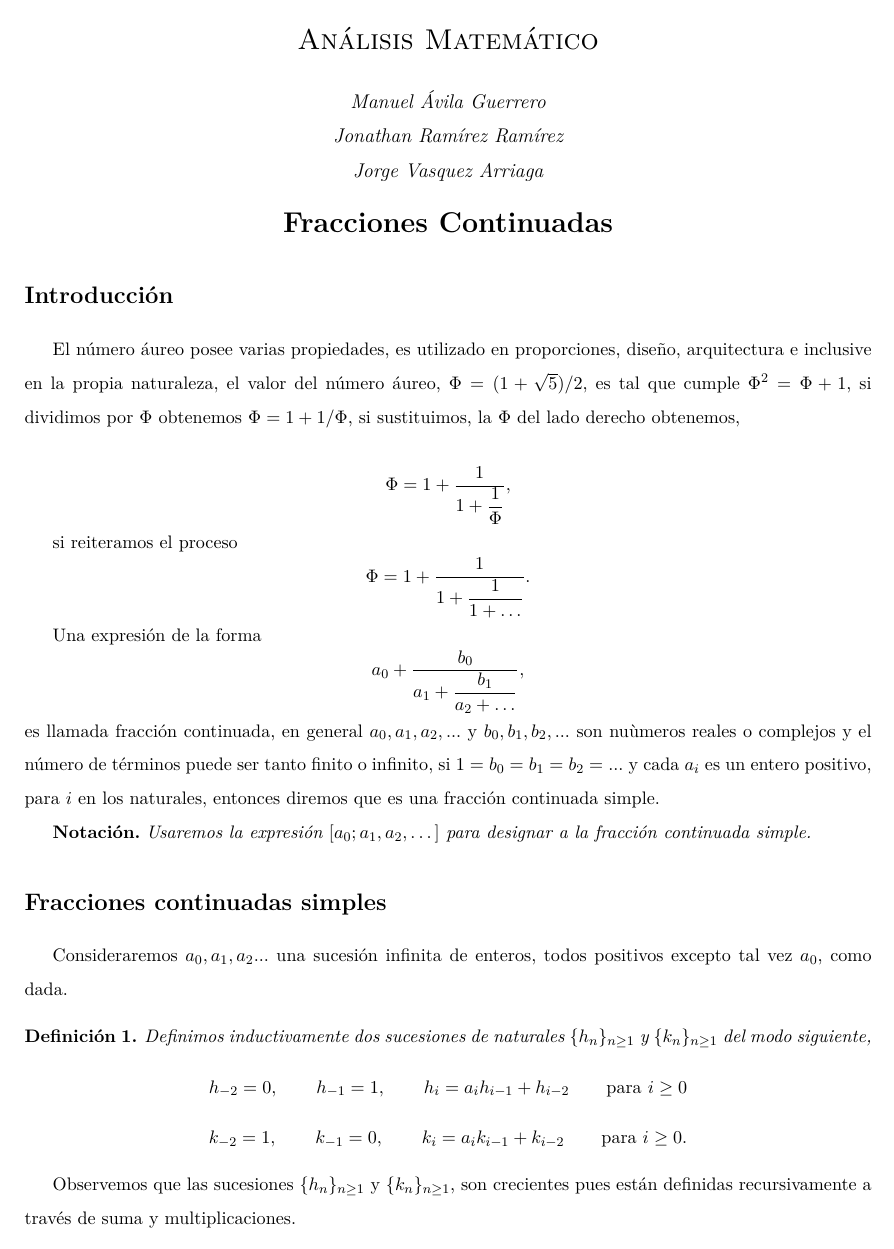
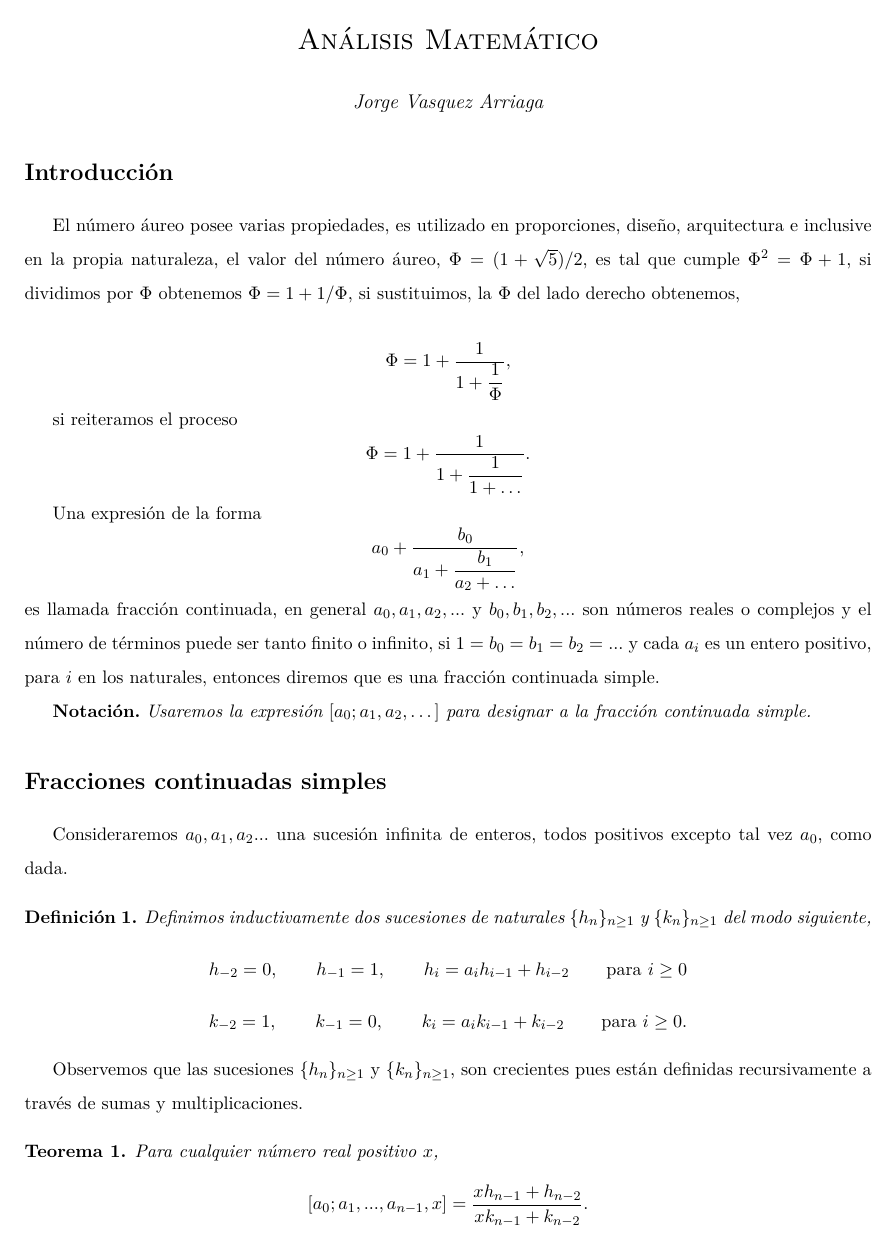
Before and after one commit to arriagajorge/teorema_lagrange_fracciones_continuadas, a LaTeX document (fracciones_continuadas.tex): page 1 of 7. Compiled offline with pdfLaTeX.

Commit message:
Versión Final uwu
verión final final :)

```diff
--- a/fracciones_continuadas.tex
+++ b/fracciones_continuadas.tex
@@ -43,11 +43,11 @@
     {\scshape\LARGE Análisis Matemático \par}
 
     \vspace{0.5cm}
-    \large{\itshape{Manuel Ávila Guerrero}}  \\
-    \large{\itshape{Jonathan Ramírez Ramírez}}  \\
+
+
     \large{\itshape{Jorge Vasquez Arriaga}} \\
 
-    {\LARGE \textbf{Fracciones Continuadas} \par}
+
     \end{center}
 
 
@@ -65,7 +65,7 @@
     \[
         a_0 + \dfrac{b_0}{a_1+ \dfrac{b_1}{a_2+\dots}},
     \]
-    es llamada fracción continuada, en general $a_0, a_1,a_2,...$ y $b_0, b_1,b_2,...$ son nuùmeros reales o complejos y el número de términos puede ser tanto finito o infinito, si $1=b_0=b_1=b_2=...$ y cada $a_i$ es un entero positivo, para $i$ en los naturales, entonces diremos que es una fracción continuada simple.
+    es llamada fracción continuada, en general $a_0, a_1,a_2,...$ y $b_0, b_1,b_2,...$ son números reales o complejos y el número de términos puede ser tanto finito o infinito, si $1=b_0=b_1=b_2=...$ y cada $a_i$ es un entero positivo, para $i$ en los naturales, entonces diremos que es una fracción continuada simple.
 
     \textbf{Notación.} \textit{Usaremos la expresión $[a_0;a_1,a_2, \dots]$ para designar a la fracción continuada simple.}
 
@@ -81,7 +81,7 @@
         k_{-2}=1, \qquad k_{-1} =0, \qquad k_i=a_ik_{i-1} + k_{i-2} \qquad \textnormal{para } i\geq 0.
         \]
         \end{definition}
-        Observemos que las sucesiones $\{h_n\}_{n\geq 1}$ y $\{k_n\}_{n\geq 1}$, son crecientes pues están definidas recursivamente a través de suma y multiplicaciones.
+        Observemos que las sucesiones $\{h_n\}_{n\geq 1}$ y $\{k_n\}_{n\geq 1}$, son crecientes pues están definidas recursivamente a través de sumas y multiplicaciones.
         \begin{theorem}
         Para cualquier número real positivo $x$,
         \[
```
Also changed, not shown: fracciones_continuadas.tex (8 more changed lines).
